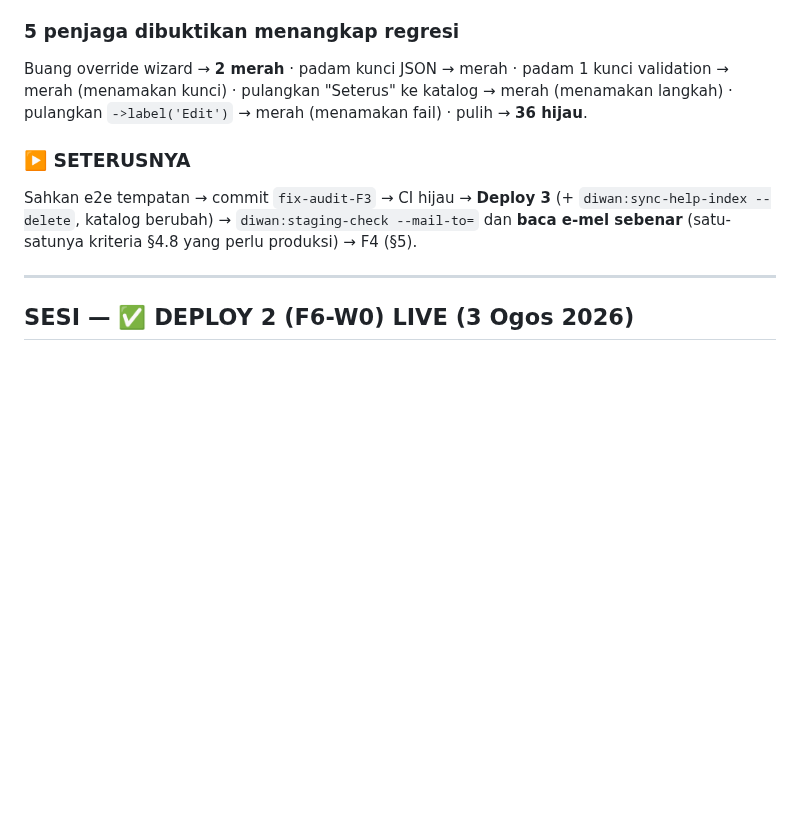
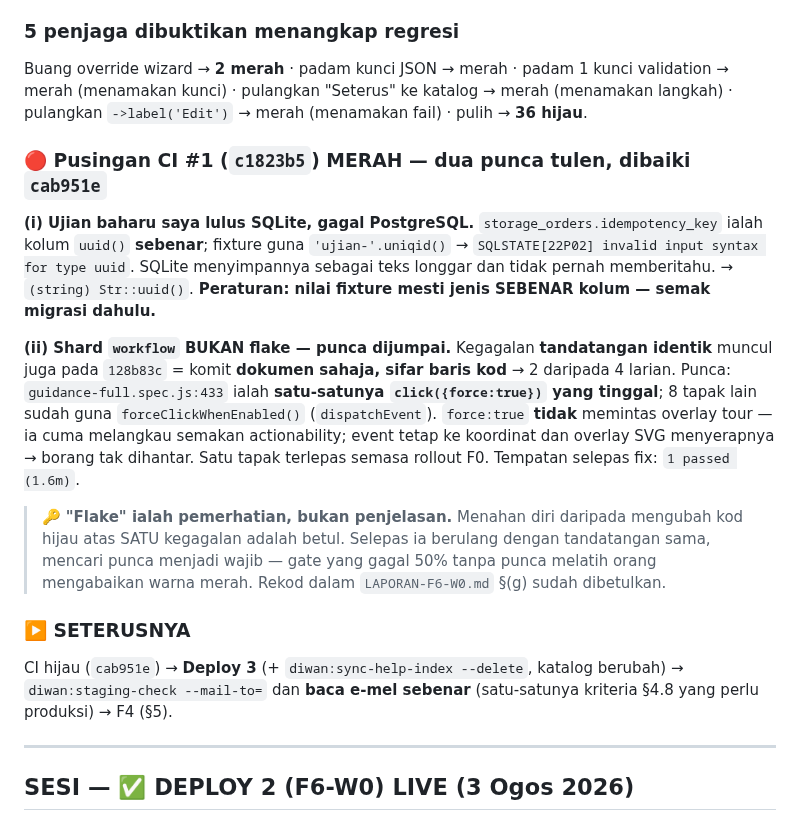
Before and after one commit to hakimalek27/Sistem-Pengurusan-Dokumen-Masjid, a Markdown page: HANDOVER.md, the part around one of its changes. Rendered like a GitHub page; blank space fills up the shorter version.

```diff
--- a/HANDOVER.md
+++ b/HANDOVER.md
@@ -36,10 +76,31 @@ Buang override wizard → **2 merah** · padam kunci JSON → merah · padam 1 k
 merah (menamakan kunci) · pulangkan "Seterus" ke katalog → merah (menamakan langkah) ·
 pulangkan `->label('Edit')` → merah (menamakan fail) · pulih → **36 hijau**.
 
+### 🔴 Pusingan CI #1 (`c1823b5`) MERAH — dua punca tulen, dibaiki `cab951e`
+
+**(i) Ujian baharu saya lulus SQLite, gagal PostgreSQL.**
+`storage_orders.idempotency_key` ialah kolum `uuid()` **sebenar**; fixture guna
+`'ujian-'.uniqid()` → `SQLSTATE[22P02] invalid input syntax for type uuid`. SQLite menyimpannya
+sebagai teks longgar dan tidak pernah memberitahu. → `(string) Str::uuid()`.
+**Peraturan: nilai fixture mesti jenis SEBENAR kolum — semak migrasi dahulu.**
+
+**(ii) Shard `workflow` BUKAN flake — punca dijumpai.**
+Kegagalan **tandatangan identik** muncul juga pada `128b83c` = komit **dokumen sahaja, sifar
+baris kod** → 2 daripada 4 larian. Punca: `guidance-full.spec.js:433` ialah **satu-satunya
+`click({force:true})` yang tinggal**; 8 tapak lain sudah guna `forceClickWhenEnabled()`
+(`dispatchEvent`). `force:true` **tidak** memintas overlay tour — ia cuma melangkau semakan
+actionability; event tetap ke koordinat dan overlay SVG menyerapnya → borang tak dihantar.
+Satu tapak terlepas semasa rollout F0. Tempatan selepas fix: `1 passed (1.6m)`.
+
+> 🔑 **"Flake" ialah pemerhatian, bukan penjelasan.** Menahan diri daripada mengubah kod hijau
+> atas SATU kegagalan adalah betul. Selepas ia berulang dengan tandatangan sama, mencari punca
+> menjadi wajib — gate yang gagal 50% tanpa punca melatih orang mengabaikan warna merah.
+> Rekod dalam `LAPORAN-F6-W0.md` §(g) sudah dibetulkan.
+
 ### ▶️ SETERUSNYA
-Sahkan e2e tempatan → commit `fix-audit-F3` → CI hijau → **Deploy 3**
-(+ `diwan:sync-help-index --delete`, katalog berubah) → `diwan:staging-check --mail-to=` dan
-**baca e-mel sebenar** (satu-satunya kriteria §4.8 yang perlu produksi) → F4 (§5).
+CI hijau (`cab951e`) → **Deploy 3** (+ `diwan:sync-help-index --delete`, katalog berubah) →
+`diwan:staging-check --mail-to=` dan **baca e-mel sebenar** (satu-satunya kriteria §4.8 yang
+perlu produksi) → F4 (§5).
 
 ---
 
```
Also changed, not shown: other parts of HANDOVER.md (+41 -1 lines), 1 other file.
